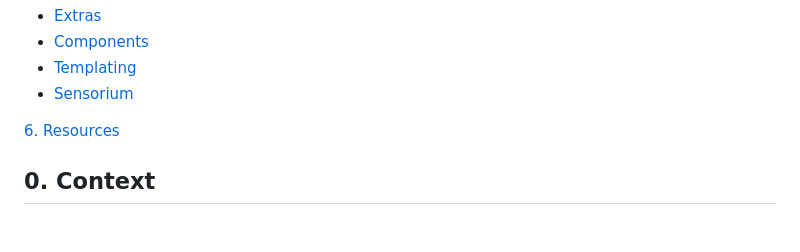
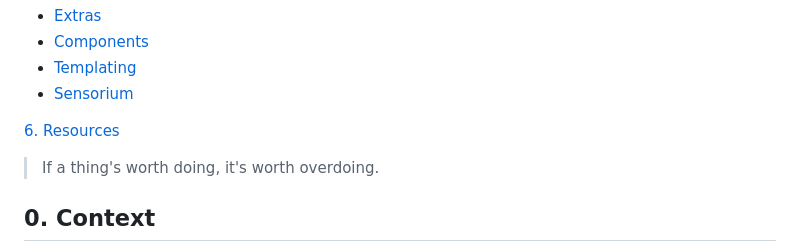
Before and after one commit to pjtunstall/overreact, a Markdown page: readme.md, the part around the change. GitHub-like rendering; blank space fills up the shorter version.

Commit message:
motto quote

```diff
--- a/readme.md
+++ b/readme.md
@@ -34,6 +34,8 @@
 - [Sensorium](#sensorium)
 
 [6. Resources](#6-resources)
+
+> If a thing's worth doing, it's worth overdoing.
 
 ## 0. Context
 
```
